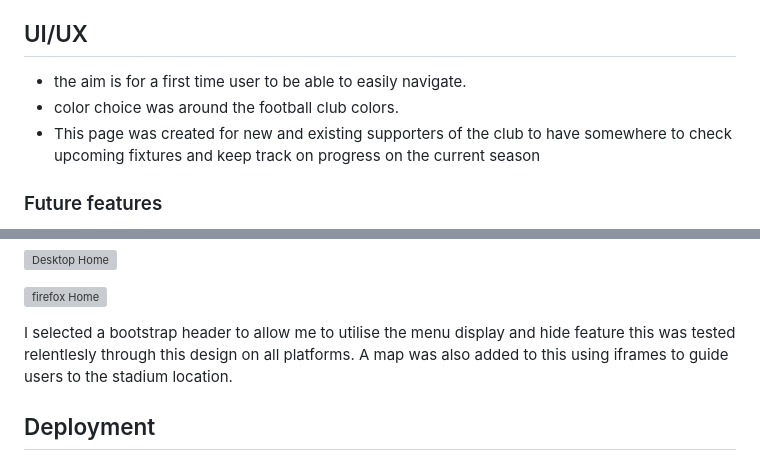
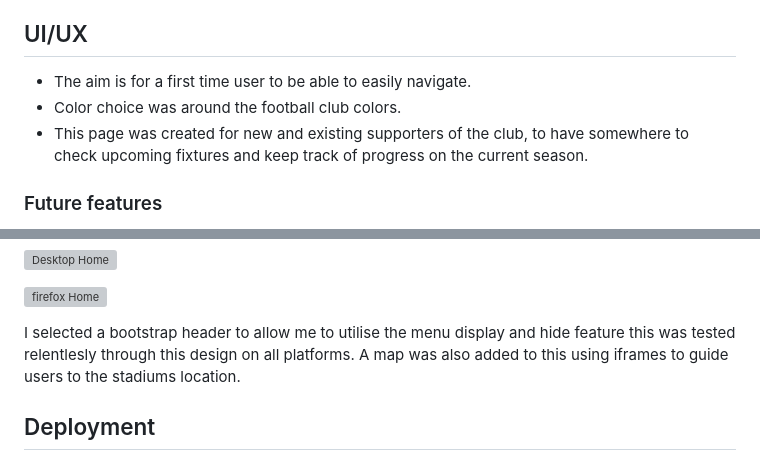
Before and after one commit to rgraingerdev/CCFC_fanpage, a Markdown page: README.md, 2 parts joined by grey strips. GitHub-like rendering; grey boxes are pictures that could not be loaded.

```diff
--- a/README.md
+++ b/README.md
@@ -9,9 +9,9 @@ My project is user-friendly, informative and has bright vibrant colours. It feat
 
 ## UI/UX
 
-* the aim is for a first time user to be able to easily navigate.
-* color choice was around the football club colors.
-* This page was created for new and existing supporters of the club to have somewhere to check upcoming fixtures and keep track on progress on the current season
+* The aim is for a first time user to be able to easily navigate.
+* Color choice was around the football club colors.
+* This page was created for new and existing supporters of the club, to have somewhere to check upcoming fixtures and keep track of progress on the current season.
 
 ### Future features
 * Add auto updates for upcoming fixtures.
@@ -79,7 +79,7 @@ Continuing with testing, I tested the page accross multiple devices(Iphone, Gala
 ![firefox Home](assets/Screenshots/firefox_season.png)
 
 I selected a bootstrap header to allow me to utilise the menu display and hide feature this was tested relentlesly through this design on all platforms.
-A map was also added to this using iframes to guide users to the stadium location.
+A map was also added to this using iframes to guide users to the stadiums location.
 
 ## Deployment
 1. Navigate to the [repository](https://github.com/rgraingerdev/Milestone-project)
```
Also changed, not shown: other parts of README.md (+4 -4 lines).
